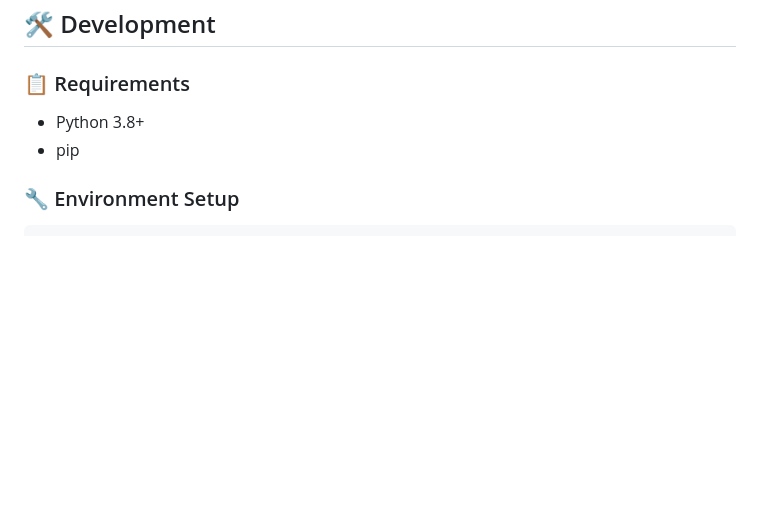
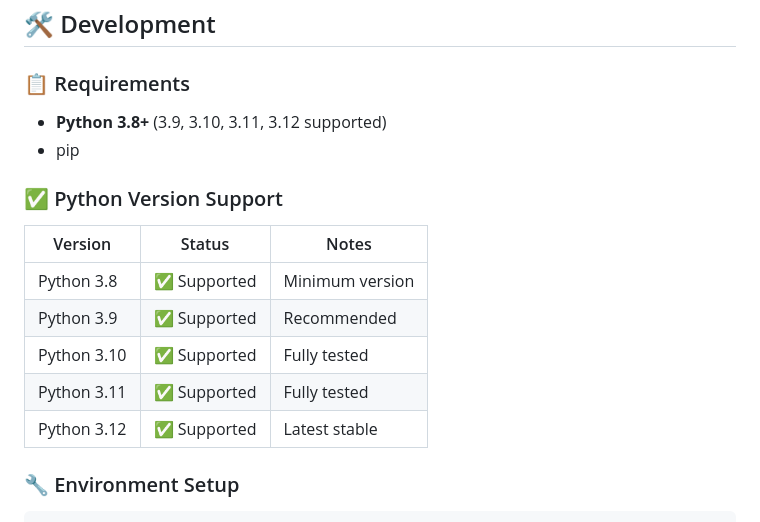
Before and after one commit to prajjwalnag/base64server, a Markdown page: README.md, the part around the change. GitHub-like rendering; blank space fills up the shorter version.

Commit message:
Add Python 3.10+ version support to README
- Add explicit Python version support table
- Show support for Python 3.8 through 3.12
- Clarify which versions are tested and recommended
- Help users choose appropriate Python version

Co-Authored-By: Claude Sonnet 5 <noreply@anthropic.com>

````diff
--- a/README.md
+++ b/README.md
@@ -102,8 +102,18 @@ curl -X POST http://localhost:5000/api/v1/decode \
 ## 🛠️ Development
 
 ### 📋 Requirements
-- Python 3.8+
+- **Python 3.8+** (3.9, 3.10, 3.11, 3.12 supported)
 - pip
+
+### ✅ Python Version Support
+
+| Version | Status | Notes |
+|---------|--------|-------|
+| Python 3.8 | ✅ Supported | Minimum version |
+| Python 3.9 | ✅ Supported | Recommended |
+| Python 3.10 | ✅ Supported | Fully tested |
+| Python 3.11 | ✅ Supported | Fully tested |
+| Python 3.12 | ✅ Supported | Latest stable |
 
 ### 🔧 Environment Setup
 ```bash
````
